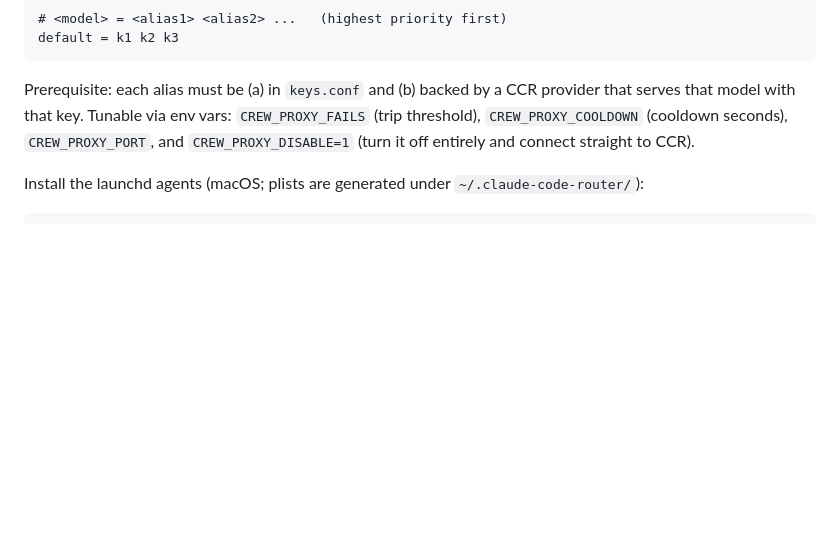
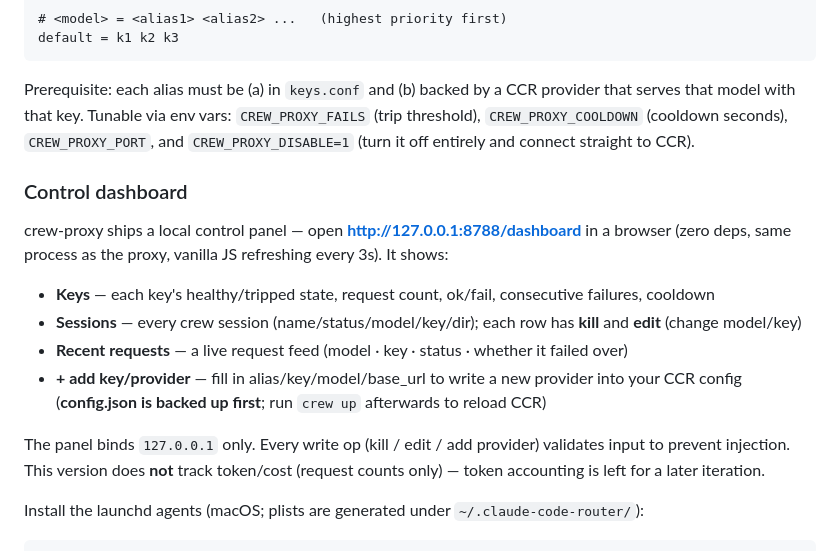
Before and after one commit to Barcelona16/claude-crew, a Markdown page: README.public.en.md, the part around the change. Drawn GitHub-style; blank space fills up the shorter version.

````diff
--- a/README.public.en.md
+++ b/README.public.en.md
@@ -155,6 +155,21 @@ that model with that key. Tunable via env vars: `CREW_PROXY_FAILS` (trip thresho
 `CREW_PROXY_COOLDOWN` (cooldown seconds), `CREW_PROXY_PORT`, and `CREW_PROXY_DISABLE=1` (turn it
 off entirely and connect straight to CCR).
 
+### Control dashboard
+
+crew-proxy ships a local control panel — open **http://127.0.0.1:8788/dashboard** in a browser
+(zero deps, same process as the proxy, vanilla JS refreshing every 3s). It shows:
+
+- **Keys** — each key's healthy/tripped state, request count, ok/fail, consecutive failures, cooldown
+- **Sessions** — every crew session (name/status/model/key/dir); each row has **kill** and **edit** (change model/key)
+- **Recent requests** — a live request feed (model · key · status · whether it failed over)
+- **+ add key/provider** — fill in alias/key/model/base_url to write a new provider into your CCR
+  config (**config.json is backed up first**; run `crew up` afterwards to reload CCR)
+
+The panel binds `127.0.0.1` only. Every write op (kill / edit / add provider) validates input to
+prevent injection. This version does **not** track token/cost (request counts only) — token
+accounting is left for a later iteration.
+
 Install the launchd agents (macOS; plists are generated under `~/.claude-code-router/`):
 
 ```bash
````
Also changed, not shown: README.public.md (+14 -0 lines).
